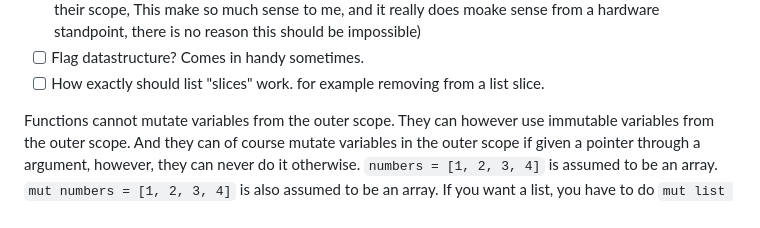
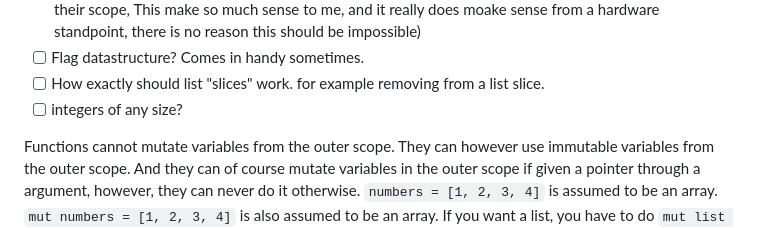
Before and after one commit to B1nus/wezy, a Markdown page: README.md, the part around the change. Drawn GitHub-style.

```diff
--- a/README.md
+++ b/README.md
@@ -287,6 +287,7 @@ I want to give credit to all of the programming languages which I've looked at f
 - [ ] No more scope? (In the same way as go letting pointers to locally constructed variables live longer than their scope, This make so much sense to me, and it really does moake sense from a hardware standpoint, there is no reason this should be impossible)
 - [ ] Flag datastructure? Comes in handy sometimes.
 - [ ] How exactly should list "slices" work. for example removing from a list slice.
+- [ ] integers of any size?
 
 Functions cannot mutate variables from the outer scope. They can however use immutable variables from the outer scope. And they can of course mutate variables in the outer scope if given a pointer through a argument, however, they can never do it otherwise.
 `numbers = [1, 2, 3, 4]` is assumed to be an array. `mut numbers = [1, 2, 3, 4]` is also assumed to be an array. If you want a list, you have to do `mut list numbers = [1, 2, 3, 4]`. `list numbers = [1, 2, 3, 4]` does not make any sense, and the compiler should complain. **Okay, I think I need to rework arrays and lists, this is incredibly confusing.**. How about letting the compiler check if it is an array or list? I.E. if it changes size or not? The user wouldn't have to worry about it and everything could be considered a list. That would mean `number = [1, 2, 3, 4]` is and array, `mut numbers = [1, 2, 3, 4]` is also an array. And:
```
